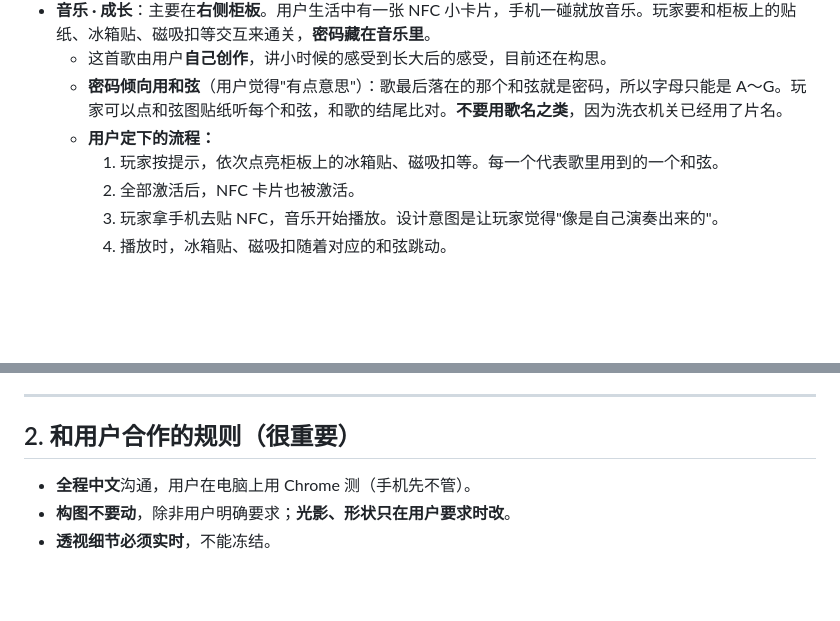
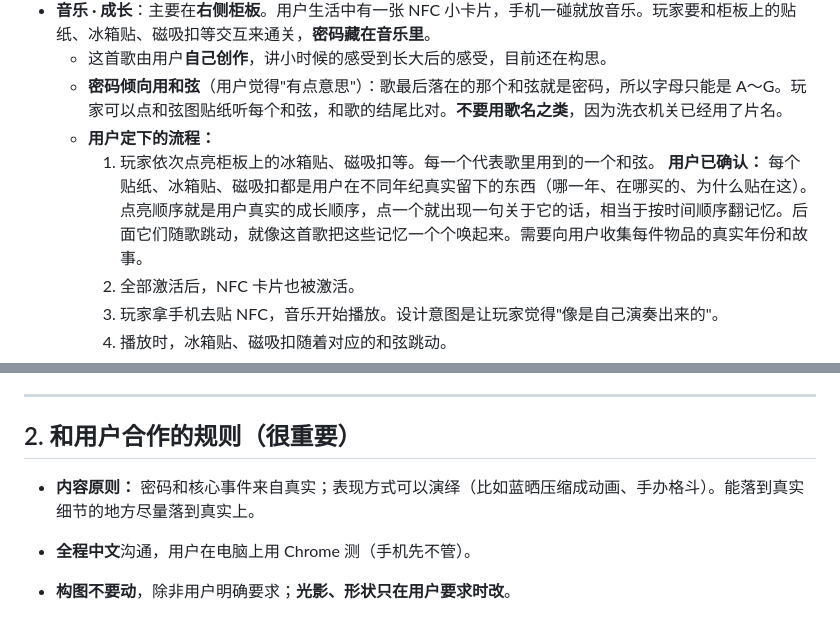
Before and after one commit to LLHLL7/andcode, a Markdown page: desk-corner/HANDOFF.md, 2 parts joined by grey strips. Drawn GitHub-style; blank space fills up the shorter version.

Commit message:
Handoff: music level magnets = real memories in chronological order; content principle
Co-Authored-By: Claude Opus 5.5 <noreply@anthropic.com>
Claude-Session: https://claude.ai/code/session_01HvHnzxcZEib92k4c51VKpA

```diff
--- a/desk-corner/HANDOFF.md
+++ b/desk-corner/HANDOFF.md
@@ -46,7 +46,8 @@
   - 这首歌由用户**自己创作**，讲小时候的感受到长大后的感受，目前还在构思。
   - **密码倾向用和弦**（用户觉得"有点意思"）：歌最后落在的那个和弦就是密码，所以字母只能是 A～G。玩家可以点和弦图贴纸听每个和弦，和歌的结尾比对。**不要用歌名之类**，因为洗衣机关已经用了片名。
   - **用户定下的流程：**
-    1. 玩家按提示，依次点亮柜板上的冰箱贴、磁吸扣等。每一个代表歌里用到的一个和弦。
+    1. 玩家依次点亮柜板上的冰箱贴、磁吸扣等。每一个代表歌里用到的一个和弦。
+       **用户已确认：** 每个贴纸、冰箱贴、磁吸扣都是用户在不同年纪真实留下的东西（哪一年、在哪买的、为什么贴在这）。点亮顺序就是用户真实的成长顺序，点一个就出现一句关于它的话，相当于按时间顺序翻记忆。后面它们随歌跳动，就像这首歌把这些记忆一个个唤起来。需要向用户收集每件物品的真实年份和故事。
     2. 全部激活后，NFC 卡片也被激活。
     3. 玩家拿手机去贴 NFC，音乐开始播放。设计意图是让玩家觉得"像是自己演奏出来的"。
     4. 播放时，冰箱贴、磁吸扣随着对应的和弦跳动。
@@ -68,6 +69,8 @@
 ---
 
 ## 2. 和用户合作的规则（很重要）
+
+- **内容原则：** 密码和核心事件来自真实；表现方式可以演绎（比如蓝晒压缩成动画、手办格斗）。能落到真实细节的地方尽量落到真实上。
 
 - **全程中文**沟通，用户在电脑上用 Chrome 测（手机先不管）。
 - **构图不要动**，除非用户明确要求；**光影、形状只在用户要求时改**。
```
